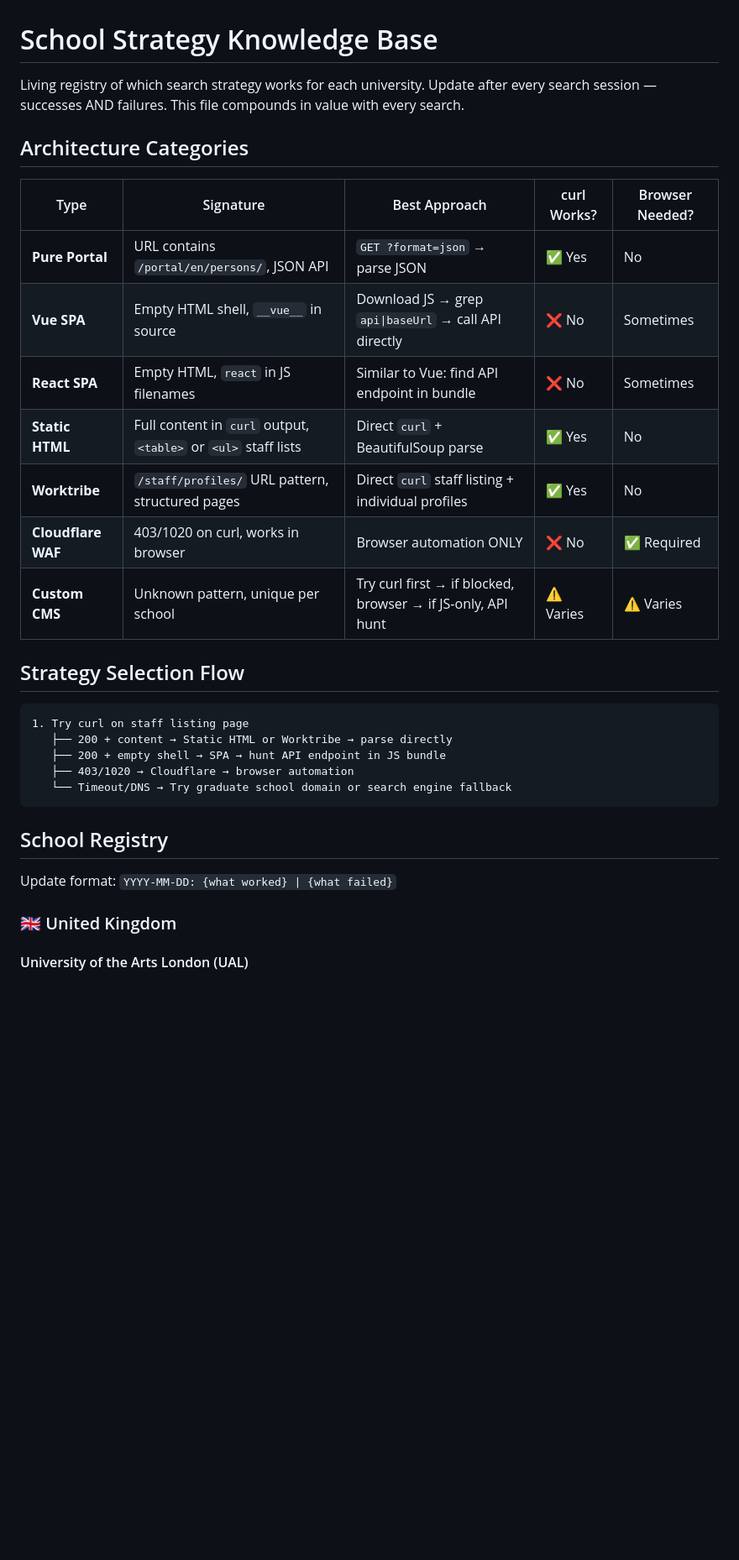
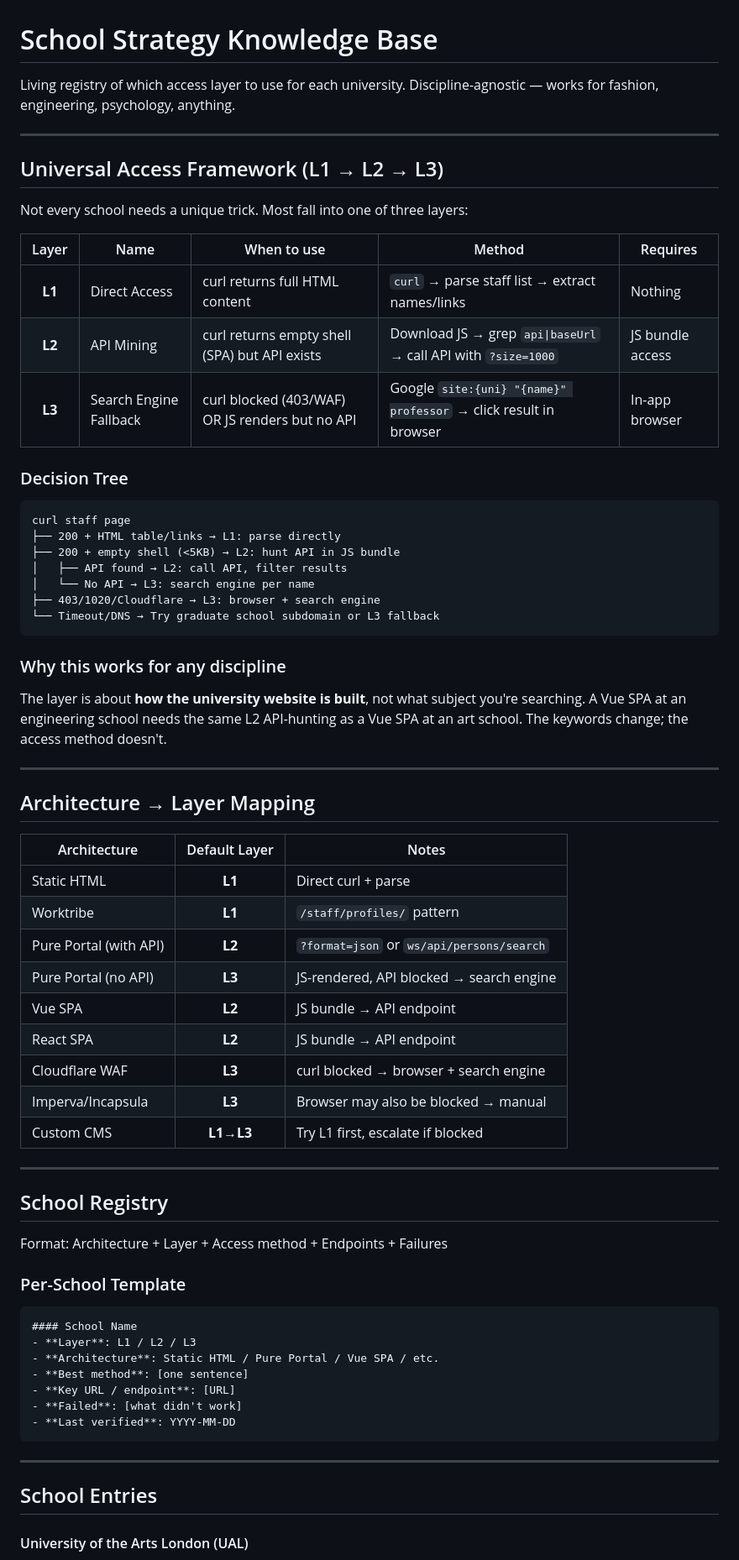
Before and after one commit to PNmiracle/phd-supervisor-selector, a Markdown page: references/school-strategies.md, the part around one of its changes. Shown at 84% size. Drawn GitHub-style; blank space fills up the shorter version.

Commit message:
Upgrade school-strategies: L1/L2/L3 universal access framework, discipline-agnostic

````diff
--- a/references/school-strategies.md
+++ b/references/school-strategies.md
@@ -1,34 +1,72 @@
 # School Strategy Knowledge Base
 
-Living registry of which search strategy works for each university. Update after every search session — successes AND failures. This file compounds in value with every search.
+Living registry of which access layer to use for each university. Discipline-agnostic — works for fashion, engineering, psychology, anything.
 
-## Architecture Categories
+---
 
-| Type | Signature | Best Approach | curl Works? | Browser Needed? |
-|------|-----------|---------------|-------------|-----------------|
-| **Pure Portal** | URL contains `/portal/en/persons/`, JSON API | `GET ?format=json` → parse JSON | ✅ Yes | No |
-| **Vue SPA** | Empty HTML shell, `__vue__` in source | Download JS → grep `api\|baseUrl` → call API directly | ❌ No | Sometimes |
-| **React SPA** | Empty HTML, `react` in JS filenames | Similar to Vue: find API endpoint in bundle | ❌ No | Sometimes |
-| **Static HTML** | Full content in `curl` output, `<table>` or `<ul>` staff lists | Direct `curl` + BeautifulSoup parse | ✅ Yes | No |
-| **Worktribe** | `/staff/profiles/` URL pattern, structured pages | Direct `curl` staff listing + individual profiles | ✅ Yes | No |
-| **Cloudflare WAF** | 403/1020 on curl, works in browser | Browser automation ONLY | ❌ No | ✅ Required |
-| **Custom CMS** | Unknown pattern, unique per school | Try curl first → if blocked, browser → if JS-only, API hunt | ⚠️ Varies | ⚠️ Varies |
+## Universal Access Framework (L1 → L2 → L3)
 
-## Strategy Selection Flow
+Not every school needs a unique trick. Most fall into one of three layers:
+
+| Layer | Name | When to use | Method | Requires |
+|:---:|------|-------------|--------|----------|
+| **L1** | Direct Access | curl returns full HTML content | `curl` → parse staff list → extract names/links | Nothing |
+| **L2** | API Mining | curl returns empty shell (SPA) but API exists | Download JS → grep `api\|baseUrl` → call API with `?size=1000` | JS bundle access |
+| **L3** | Search Engine Fallback | curl blocked (403/WAF) OR JS renders but no API | Google `site:{uni} "{name}" professor` → click result in browser | In-app browser |
+
+### Decision Tree
 
 ```
-1. Try curl on staff listing page
-   ├── 200 + content → Static HTML or Worktribe → parse directly
-   ├── 200 + empty shell → SPA → hunt API endpoint in JS bundle
-   ├── 403/1020 → Cloudflare → browser automation
-   └── Timeout/DNS → Try graduate school domain or search engine fallback
+curl staff page
+├── 200 + HTML table/links → L1: parse directly
+├── 200 + empty shell (<5KB) → L2: hunt API in JS bundle
+│   ├── API found → L2: call API, filter results
+│   └── No API → L3: search engine per name
+├── 403/1020/Cloudflare → L3: browser + search engine
+└── Timeout/DNS → Try graduate school subdomain or L3 fallback
 ```
+
+### Why this works for any discipline
+
+The layer is about **how the university website is built**, not what subject you're searching. A Vue SPA at an engineering school needs the same L2 API-hunting as a Vue SPA at an art school. The keywords change; the access method doesn't.
+
+---
+
+## Architecture → Layer Mapping
+
+| Architecture | Default Layer | Notes |
+|-------------|:---:|-------|
+| Static HTML | **L1** | Direct curl + parse |
+| Worktribe | **L1** | `/staff/profiles/` pattern |
+| Pure Portal (with API) | **L2** | `?format=json` or `ws/api/persons/search` |
+| Pure Portal (no API) | **L3** | JS-rendered, API blocked → search engine |
+| Vue SPA | **L2** | JS bundle → API endpoint |
+| React SPA | **L2** | JS bundle → API endpoint |
+| Cloudflare WAF | **L3** | curl blocked → browser + search engine |
+| Imperva/Incapsula | **L3** | Browser may also be blocked → manual |
+| Custom CMS | **L1→L3** | Try L1 first, escalate if blocked |
+
+---
 
 ## School Registry
 
-Update format: `YYYY-MM-DD: {what worked} | {what failed}`
+Format: Architecture + Layer + Access method + Endpoints + Failures
 
-### 🇬🇧 United Kingdom
+### Per-School Template
+
+```markdown
+#### School Name
+- **Layer**: L1 / L2 / L3
+- **Architecture**: Static HTML / Pure Portal / Vue SPA / etc.
+- **Best method**: [one sentence]
+- **Key URL / endpoint**: [URL]
+- **Failed**: [what didn't work]
+- **Last verified**: YYYY-MM-DD
+```
+
+---
+
+## School Entries
 
 #### University of the Arts London (UAL)
 - **Architecture**: Pure Portal (JS-rendered)
````
Also changed, not shown: other parts of references/school-strategies.md (+69 -1 lines), references/search-orchestrator.md (+1 -1 lines).
